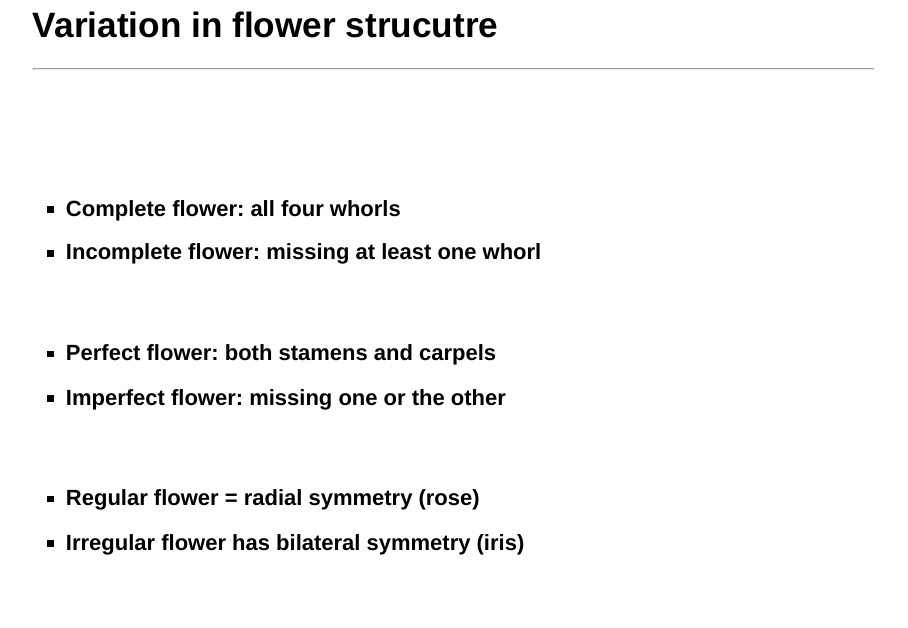
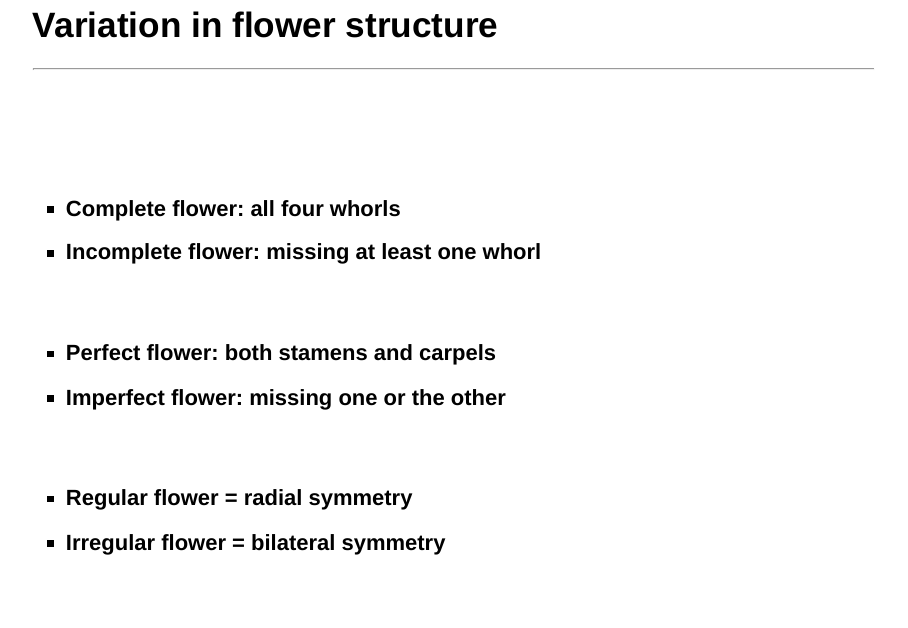
Before and after one commit to CourtneyCampany/plantsandhumanity, an R Markdown document (flowers, seeds, spores/flowers, seeds, spores.Rmd): page 12 of 30. Rendered offline with R 4.5, knitr and Pandoc, with nearby package versions; drawn as Slidy slides in place of the format the file asks for.

Commit message:
flowers and seeds recorded

```diff
--- a/flowers, seeds, spores/flowers, seeds, spores.Rmd
+++ b/flowers, seeds, spores/flowers, seeds, spores.Rmd
@@ -147,7 +147,7 @@ output:
 
 <IMG STYLE="position:absolute; TOP:180px; LEFT:700px; WIDTH:300px; HEIGHT:300px" SRC="images/fused3.jpg">
 
-## Variation in flower strucutre
+## Variation in flower structure
 <hr>
 <br/>
 <br/>
@@ -168,12 +168,12 @@ output:
 
 <!-- <br/> -->
 
-* **Regular flower = radial symmetry (rose)**
-* **Irregular flower has bilateral symmetry (iris)**
+* **Regular flower = radial symmetry**
+* **Irregular flower = bilateral symmetry**
 
-<IMG STYLE="position:absolute; TOP:180px; LEFT:450px; WIDTH:325px; HEIGHT:450px" SRC="images/perfect.jpg">
+<IMG STYLE="position:absolute; TOP:180px; LEFT:530px; WIDTH:300px; HEIGHT:450px" SRC="images/perfect.jpg">
 
-<IMG STYLE="position:absolute; TOP:180px; LEFT:795px; WIDTH:275px; HEIGHT:450px" SRC="images/flower_symm.jpg">
+<IMG STYLE="position:absolute; TOP:180px; LEFT:840px; WIDTH:250px; HEIGHT:450px" SRC="images/flower_symm.jpg">
 
 ## When to flower? Arabidpopsis has many known pathways
 <hr>
```
Also changed, not shown: plant_nutrition/plant_nutrition.Rmd (+1 -1 lines).
